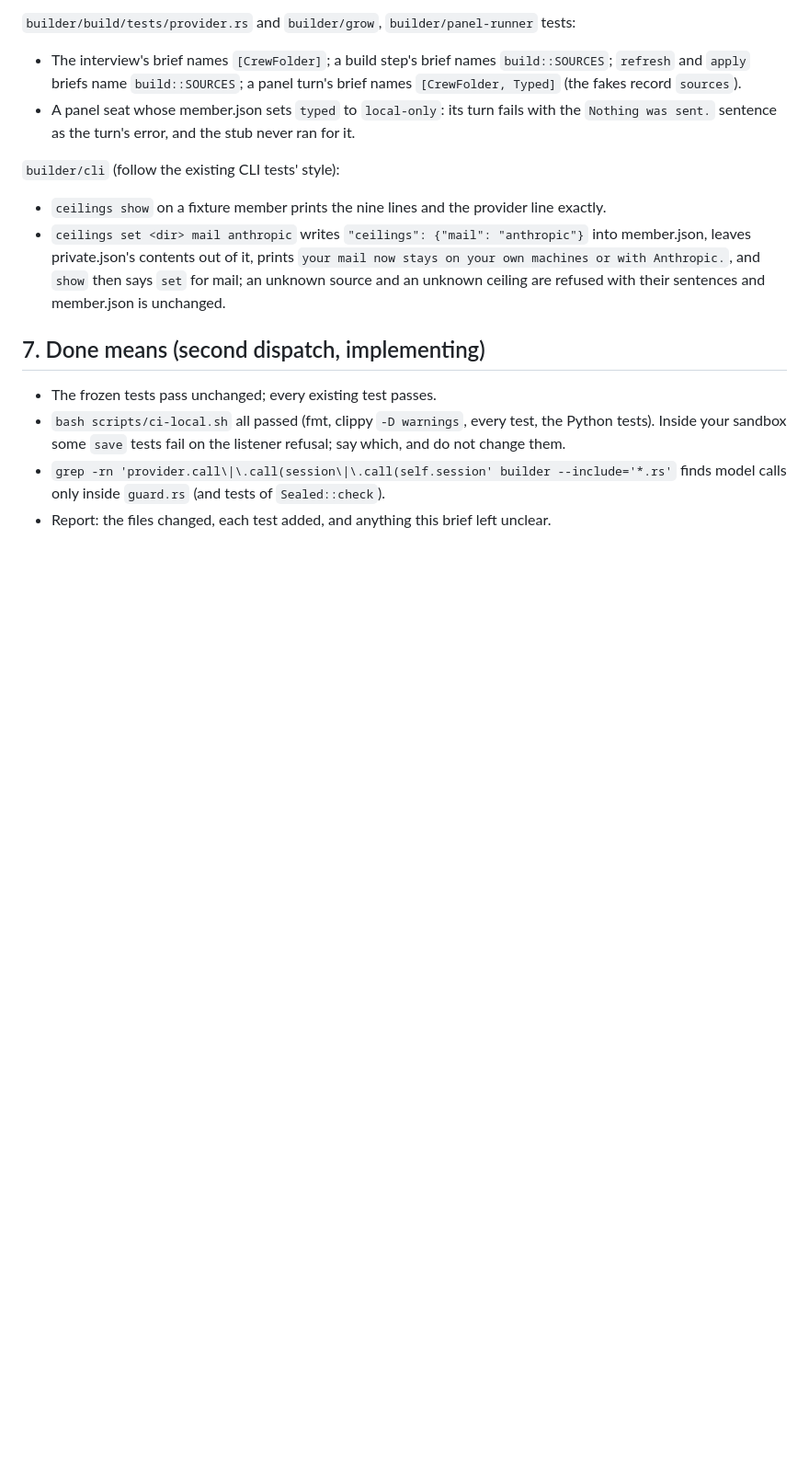
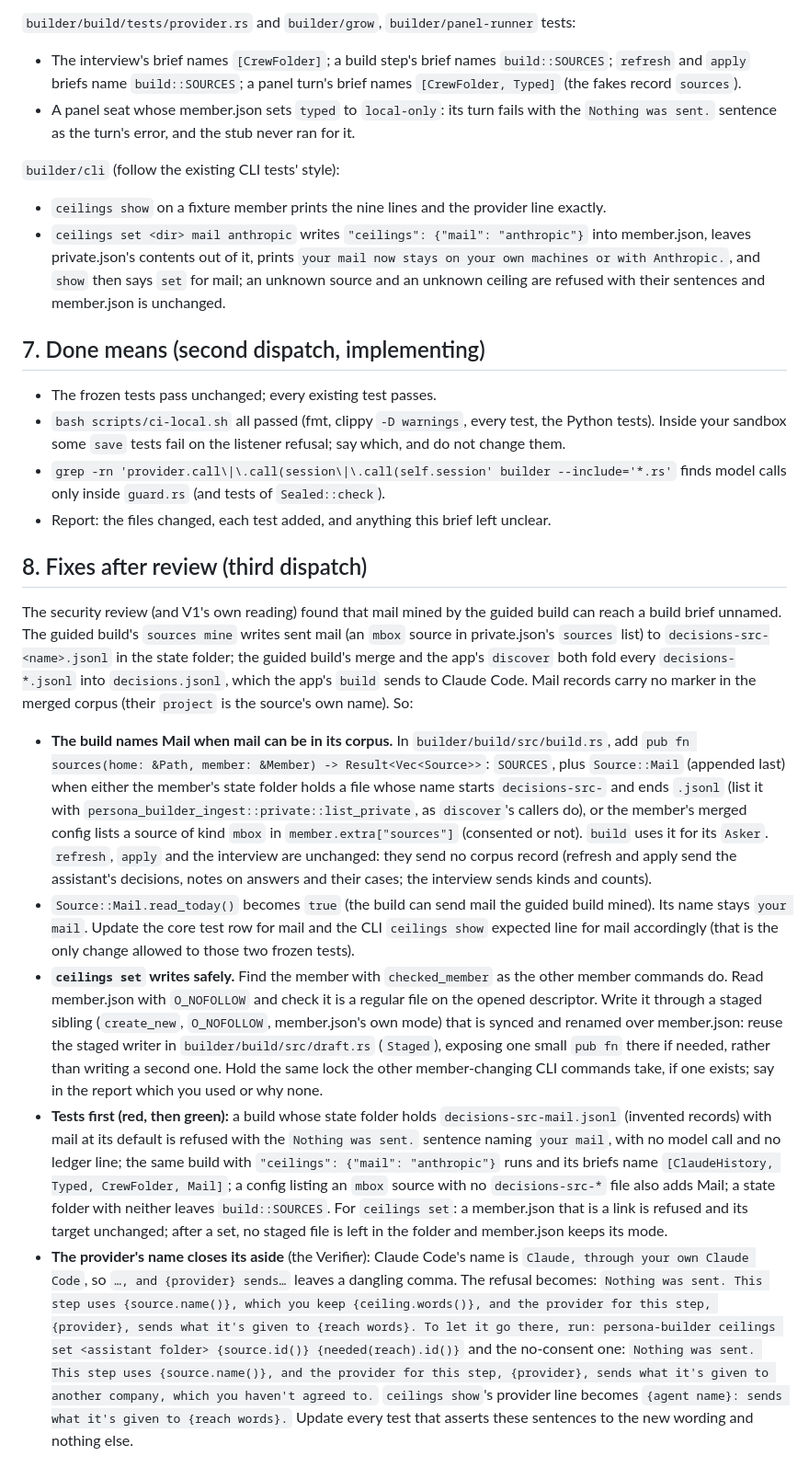
Before and after one commit to ziazon/voice, a Markdown page: plans/briefs/VO8.2-ceilings-and-routing.md, the part around the change. Shown at 92% size. Drawn GitHub-style; blank space fills up the shorter version.

Commit message:
plans: VO8.2 brief, fixes after review (mail in the build, a safe ceilings set, the sentence)

```diff
--- a/plans/briefs/VO8.2-ceilings-and-routing.md
+++ b/plans/briefs/VO8.2-ceilings-and-routing.md
@@ -315,3 +315,48 @@ records every sealed brief it gets; a counter):
 - `grep -rn 'provider.call\|\.call(session\|\.call(self.session' builder --include='*.rs'` finds
   model calls only inside `guard.rs` (and tests of `Sealed::check`).
 - Report: the files changed, each test added, and anything this brief left unclear.
+
+## 8. Fixes after review (third dispatch)
+
+The security review (and V1's own reading) found that mail mined by the guided build can reach a
+build brief unnamed. The guided build's `sources mine` writes sent mail (an `mbox` source in
+private.json's `sources` list) to `decisions-src-<name>.jsonl` in the state folder; the guided
+build's merge and the app's `discover` both fold every `decisions-*.jsonl` into `decisions.jsonl`,
+which the app's `build` sends to Claude Code. Mail records carry no marker in the merged corpus
+(their `project` is the source's own name). So:
+
+- **The build names Mail when mail can be in its corpus.** In `builder/build/src/build.rs`, add
+  `pub fn sources(home: &Path, member: &Member) -> Result<Vec<Source>>`: `SOURCES`, plus
+  `Source::Mail` (appended last) when either the member's state folder holds a file whose name
+  starts `decisions-src-` and ends `.jsonl` (list it with `persona_builder_ingest::private::list_private`,
+  as `discover`'s callers do), or the member's merged config lists a source of kind `mbox` in
+  `member.extra["sources"]` (consented or not). `build` uses it for its `Asker`. `refresh`,
+  `apply` and the interview are unchanged: they send no corpus record (refresh and apply send
+  the assistant's decisions, notes on answers and their cases; the interview sends kinds and
+  counts).
+- `Source::Mail.read_today()` becomes `true` (the build can send mail the guided build mined).
+  Its name stays `your mail`. Update the core test row for mail and the CLI `ceilings show`
+  expected line for mail accordingly (that is the only change allowed to those two frozen tests).
+- **`ceilings set` writes safely.** Find the member with `checked_member` as the other member
+  commands do. Read member.json with `O_NOFOLLOW` and check it is a regular file on the opened
+  descriptor. Write it through a staged sibling (`create_new`, `O_NOFOLLOW`, member.json's own
+  mode) that is synced and renamed over member.json: reuse the staged writer in
+  `builder/build/src/draft.rs` (`Staged`), exposing one small `pub fn` there if needed, rather than
+  writing a second one. Hold the same lock the other member-changing CLI commands take, if one
+  exists; say in the report which you used or why none.
+- **Tests first (red, then green):** a build whose state folder holds `decisions-src-mail.jsonl`
+  (invented records) with mail at its default is refused with the `Nothing was sent.` sentence
+  naming `your mail`, with no model call and no ledger line; the same build with
+  `"ceilings": {"mail": "anthropic"}` runs and its briefs name `[ClaudeHistory, Typed,
+  CrewFolder, Mail]`; a config listing an `mbox` source with no `decisions-src-*` file also adds
+  Mail; a state folder with neither leaves `build::SOURCES`. For `ceilings set`: a member.json
+  that is a link is refused and its target unchanged; after a set, no staged file is left in the
+  folder and member.json keeps its mode.
+- **The provider's name closes its aside** (the Verifier): Claude Code's name is
+  `Claude, through your own Claude Code`, so `…, and {provider} sends…` leaves a dangling comma.
+  The refusal becomes:
+  `Nothing was sent. This step uses {source.name()}, which you keep {ceiling.words()}, and the provider for this step, {provider}, sends what it's given to {reach words}. To let it go there, run: persona-builder ceilings set <assistant folder> {source.id()} {needed(reach).id()}`
+  and the no-consent one:
+  `Nothing was sent. This step uses {source.name()}, and the provider for this step, {provider}, sends what it's given to another company, which you haven't agreed to.`
+  `ceilings show`'s provider line becomes `{agent name}: sends what it's given to {reach words}.`
+  Update every test that asserts these sentences to the new wording and nothing else.
```
